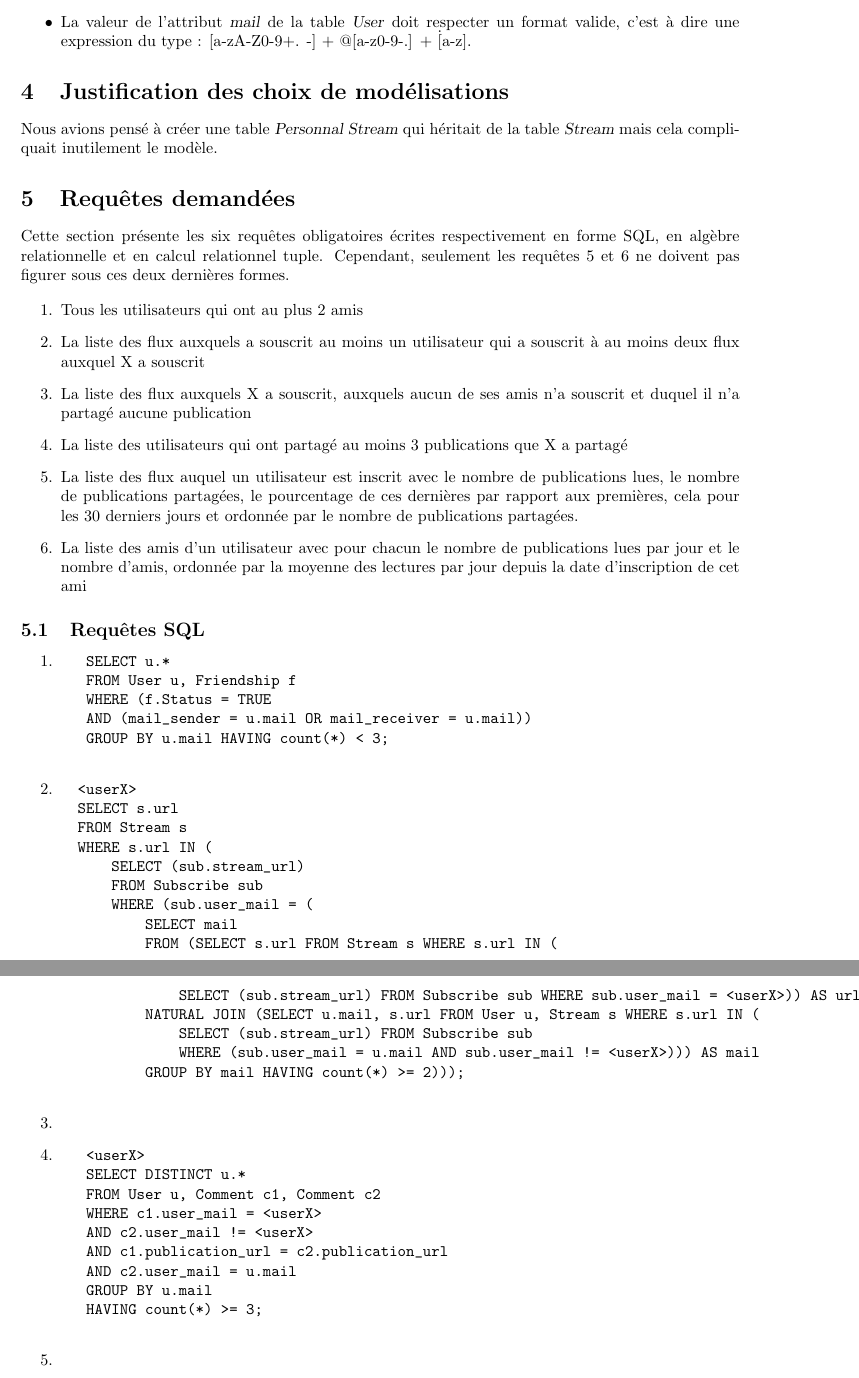
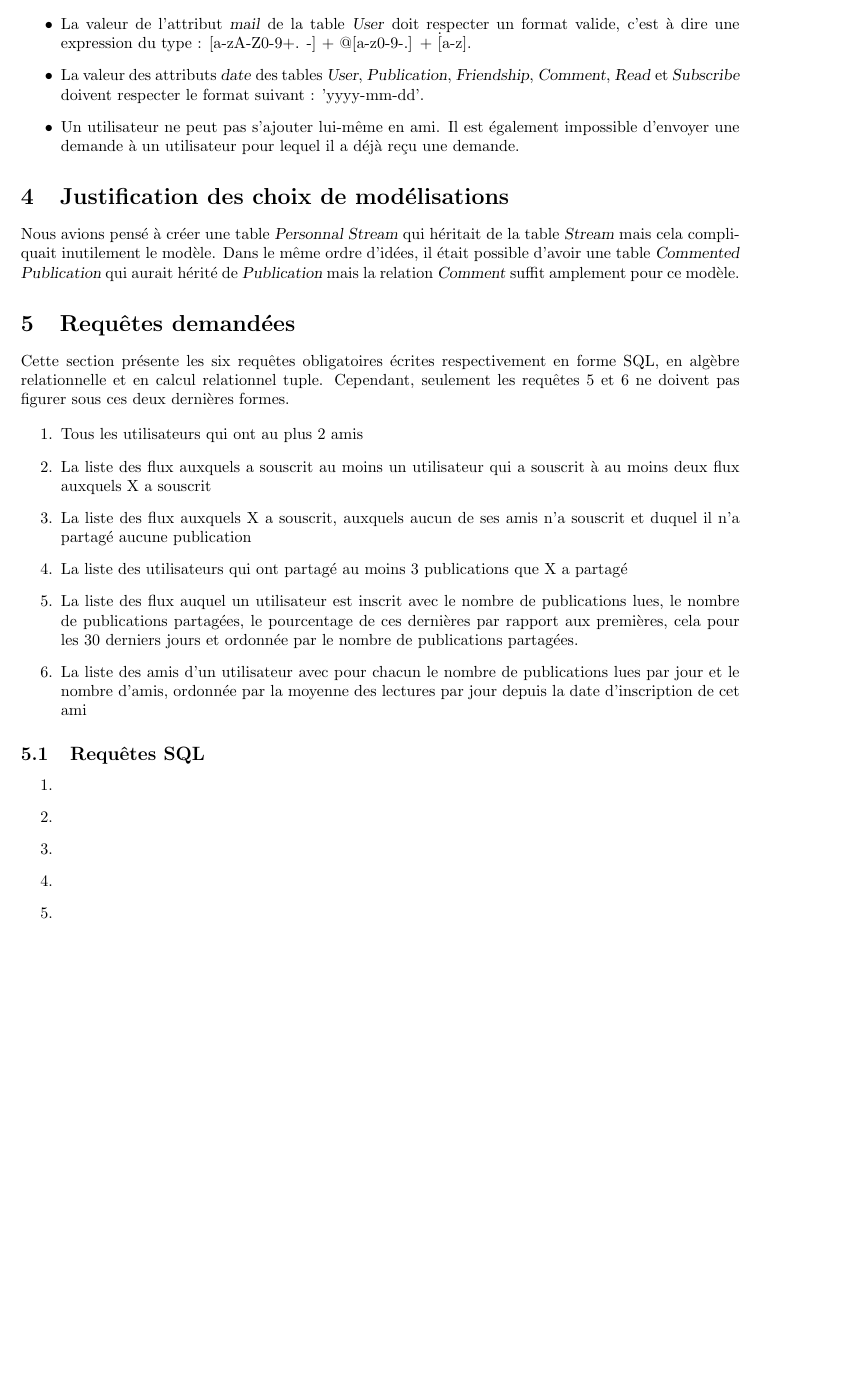
Before and after one commit to arosette/bdd, a LaTeX document (rapport/rapport.tex): two parts of pages 5 and 6 of 6 before the commit and part of page 5 of 6 after it, the two joined at a grey line, cut so that both start at the same text, the shorter picture padded with empty space. Compiled offline with pdfLaTeX.

Commit message:
Correction de la section de contrainte dans le rapport

```diff
--- a/rapport/rapport.tex
+++ b/rapport/rapport.tex
@@ -133,4 +120,3 @@ user\_mail référence User.mail
 stream\_url référence Stream.url
 \\\\
 
-\subsection{Contraintes}
@@ -139,9 +133,12 @@ stream\_url référence Stream.url
+	    \item La valeur de l'attribut \textsl{date} de la table \textsl{Publication} doit être antérieure aux valeurs respectives des attributs \textsl{date} de la relation \textsl{Read} et date de la relation \textsl{Comment}.
 	    \item La valeur de l'attribut \textsl{mail} de la table \textsl{User} doit respecter un format valide, c'est à dire une expression du type : [a-zA-Z0-9+. -] + @[a-z0-9-.] + \.[a-z].
+	    \item La valeur des attributs \textsl{date} des tables \textsl{User}, \textsl{Publication}, \textsl{Friendship}, \textsl{Comment}, \textsl{Read} et \textsl{Subscribe} doivent respecter le format suivant : 'yyyy-mm-dd'.
+	    \item Un utilisateur ne peut pas s'ajouter lui-même en ami. Il est également impossible d'envoyer une demande à un utilisateur pour lequel il a déjà reçu une demande.
 	\end{itemize}
 
 \section{Justification des choix de modélisations}
 
-Nous avions pensé à créer une table \textsl{Personnal Stream} qui héritait de la table \textsl{Stream} mais cela compliquait inutilement le modèle.
+Nous avions pensé à créer une table \textsl{Personnal Stream} qui héritait de la table \textsl{Stream} mais cela compliquait inutilement le modèle. Dans le même ordre d'idées, il était possible d'avoir une table \textsl{Commented Publication} qui aurait hérité de \textsl{Publication} mais la relation \textsl{Comment} suffit amplement pour ce modèle.
 
 \section{Requêtes demandées}
 
@@ -149,7 +146,7 @@ Cette section présente les six requêtes obligatoires écrites respectivement e
 
 	\begin{enumerate}
 	    \item Tous les utilisateurs qui ont au plus 2 amis
-	    \item La liste des flux auxquels a souscrit au moins un utilisateur qui a souscrit à au moins deux flux auxquel X a souscrit
+	    \item La liste des flux auxquels a souscrit au moins un utilisateur qui a souscrit à au moins deux flux auxquels X a souscrit
 	    \item La liste des flux auxquels X a souscrit, auxquels aucun de ses amis n’a souscrit et duquel il n’a partagé aucune publication
 	    \item La liste des utilisateurs qui ont partagé au moins 3 publications que X a partagé
 	    \item La liste des flux auquel un utilisateur est inscrit avec le nombre de publications lues, le nombre de publications partagées, le pourcentage de ces dernières par rapport aux premières, cela pour les 30 derniers jours et ordonnée par le nombre de publications partagées.
@@ -160,43 +157,9 @@ Cette section présente les six requêtes obligatoires écrites respectivement e
 
 	\begin{enumerate}
 	    \item
-		\begin{verbatim}
-			SELECT u.*
-			FROM User u, Friendship f
-			WHERE (f.Status = TRUE
-			AND (mail_sender = u.mail OR mail_receiver = u.mail))
-			GROUP BY u.mail HAVING count(*) < 3;
-		\end{verbatim}
-	    \item
-	        \begin{verbatim}
-		<userX>
-		SELECT s.url
-		FROM Stream s
-		WHERE s.url IN (
-		    SELECT (sub.stream_url)
-		    FROM Subscribe sub
-		    WHERE (sub.user_mail = (
-		        SELECT mail
-		        FROM (SELECT s.url FROM Stream s WHERE s.url IN (
-		            SELECT (sub.stream_url) FROM Subscribe sub WHERE sub.user_mail = <userX>)) AS url
-		        NATURAL JOIN (SELECT u.mail, s.url FROM User u, Stream s WHERE s.url IN (
-		            SELECT (sub.stream_url) FROM Subscribe sub
-		            WHERE (sub.user_mail = u.mail AND sub.user_mail != <userX>))) AS mail
-		        GROUP BY mail HAVING count(*) >= 2)));
-		\end{verbatim}
 	    \item
 	    \item
-		\begin{verbatim}
-			<userX>
-			SELECT DISTINCT u.*
-			FROM User u, Comment c1, Comment c2
-			WHERE c1.user_mail = <userX>
-			AND c2.user_mail != <userX>
-			AND c1.publication_url = c2.publication_url
-			AND c2.user_mail = u.mail
-			GROUP BY u.mail
-			HAVING count(*) >= 3;
-		\end{verbatim}
+	    \item
 	    \item
 	    \item
 	\end{enumerate}
```
Also changed, not shown: rapport/rapport.tex (21 more changed lines).
